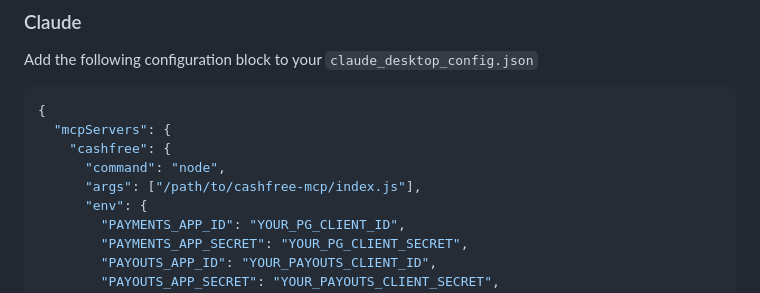
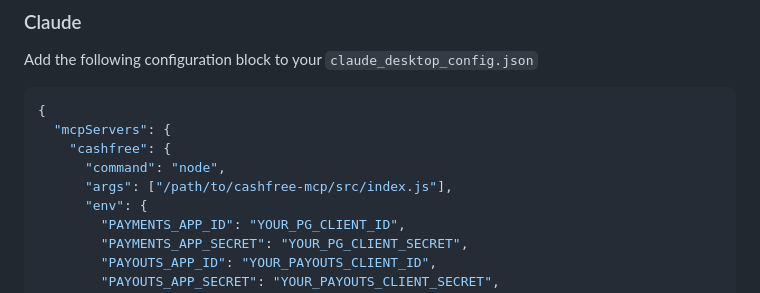
Before and after one commit to cashfree/cashfree-mcp, a Markdown page: README.md, the part around the change. Rendered like a GitHub page.

```diff
--- a/README.md
+++ b/README.md
@@ -29,7 +29,7 @@ Add the following configuration block to your `claude_desktop_config.json`
   "mcpServers": {
     "cashfree": {
       "command": "node",
-      "args": ["/path/to/cashfree-mcp/index.js"],
+      "args": ["/path/to/cashfree-mcp/src/index.js"],
       "env": {
         "PAYMENTS_APP_ID": "YOUR_PG_CLIENT_ID",
         "PAYMENTS_APP_SECRET": "YOUR_PG_CLIENT_SECRET",
```
